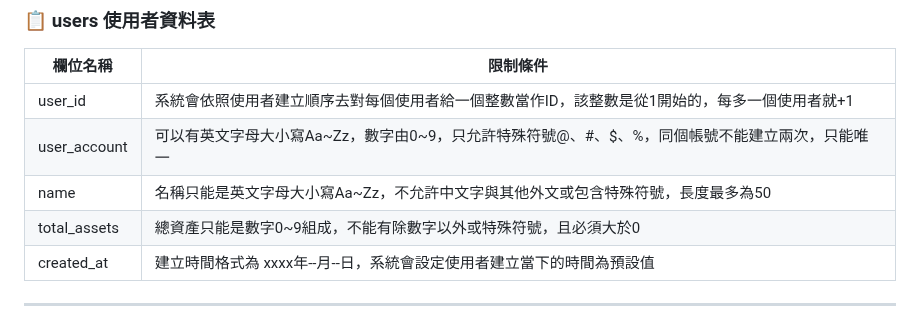
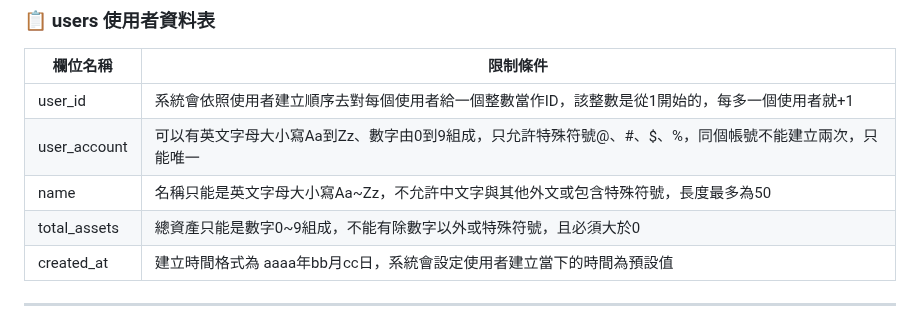
Before and after one commit to joshu0601/Database-G04, a Markdown page: README.md, the part around the change. Drawn GitHub-style.

```diff
--- a/README.md
+++ b/README.md
@@ -217,10 +217,10 @@ INSERT INTO saving_goals (user_id, name, target_amount, start_date, end_date) VA
 | 欄位名稱      | 限制條件                                                                              |
 |--------------|---------------------------------------------------------------------------------------|
 | user_id      | 系統會依照使用者建立順序去對每個使用者給一個整數當作ID，該整數是從1開始的，每多一個使用者就+1 |
-| user_account | 可以有英文字母大小寫Aa~Zz，數字由0~9，只允許特殊符號@、#、$、%，同個帳號不能建立兩次，只能唯一|
+| user_account | 可以有英文字母大小寫Aa到Zz、數字由0到9組成，只允許特殊符號@、#、$、%，同個帳號不能建立兩次，只能唯一|
 | name         | 名稱只能是英文字母大小寫Aa~Zz，不允許中文字與其他外文或包含特殊符號，長度最多為50|
 | total_assets | 總資產只能是數字0~9組成，不能有除數字以外或特殊符號，且必須大於0|
-| created_at   | 建立時間格式為 xxxx年--月--日，系統會設定使用者建立當下的時間為預設值|
+| created_at   | 建立時間格式為 aaaa年bb月cc日，系統會設定使用者建立當下的時間為預設值|
 
 ---
 主鍵外鍵
```
